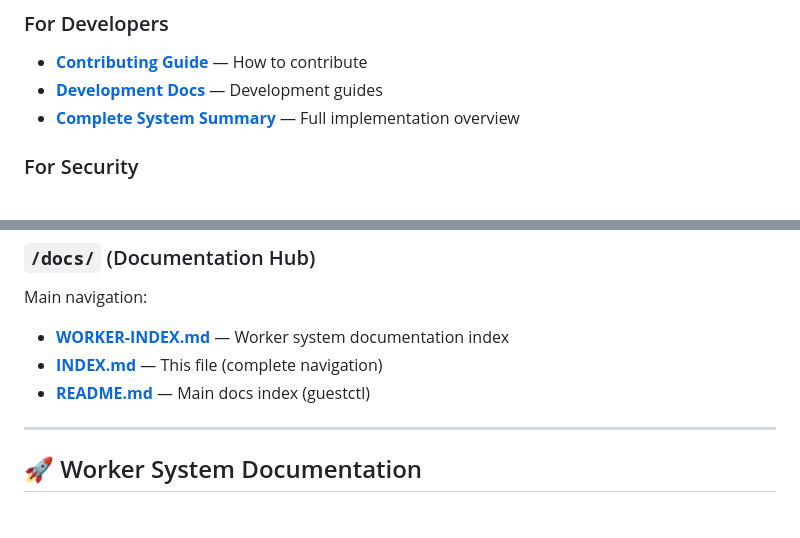
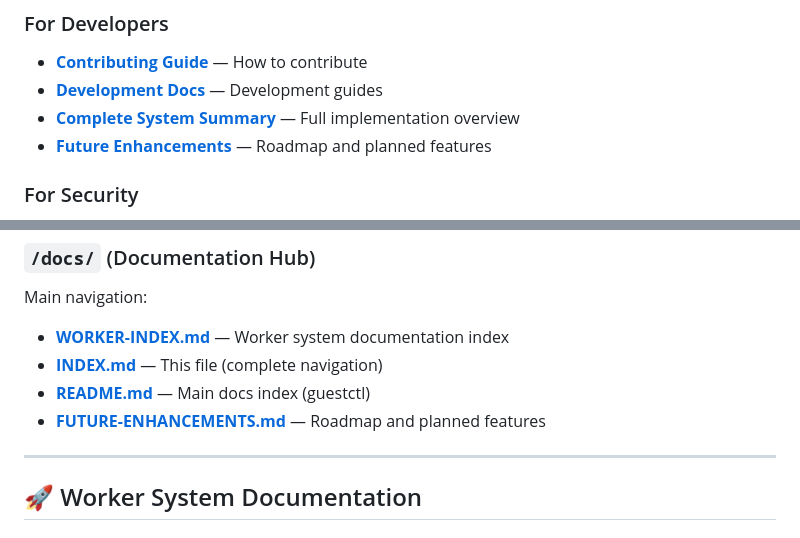
Before and after one commit to ssahani/guestkit, a Markdown page: docs/INDEX.md, 2 parts joined by grey strips. Drawn GitHub-style.

Commit message:
Update documentation indexes to include future enhancements
- Added Future Enhancements link to quick navigation
- Included in main navigation section
- Added to WORKER-INDEX.md contributing section

Provides easy access to roadmap and planned features.

```diff
--- a/docs/INDEX.md
+++ b/docs/INDEX.md
@@ -24,6 +24,7 @@ Welcome to the GuestKit documentation! This index helps you find the information
 - **[Contributing Guide](development/CONTRIBUTING.md)** — How to contribute
 - **[Development Docs](development/)** — Development guides
 - **[Complete System Summary](development/COMPLETE-SYSTEM-SUMMARY.md)** — Full implementation overview
+- **[Future Enhancements](FUTURE-ENHANCEMENTS.md)** — Roadmap and planned features
 
 ### For Security
 - **[Security Policy](../SECURITY.md)** — Security practices and reporting
@@ -52,6 +53,7 @@ Main navigation:
 - **[WORKER-INDEX.md](WORKER-INDEX.md)** — Worker system documentation index
 - **[INDEX.md](INDEX.md)** — This file (complete navigation)
 - **[README.md](README.md)** — Main docs index (guestctl)
+- **[FUTURE-ENHANCEMENTS.md](FUTURE-ENHANCEMENTS.md)** — Roadmap and planned features
 
 ---
 
```
Also changed, not shown: docs/WORKER-INDEX.md (+1 -0 lines).
